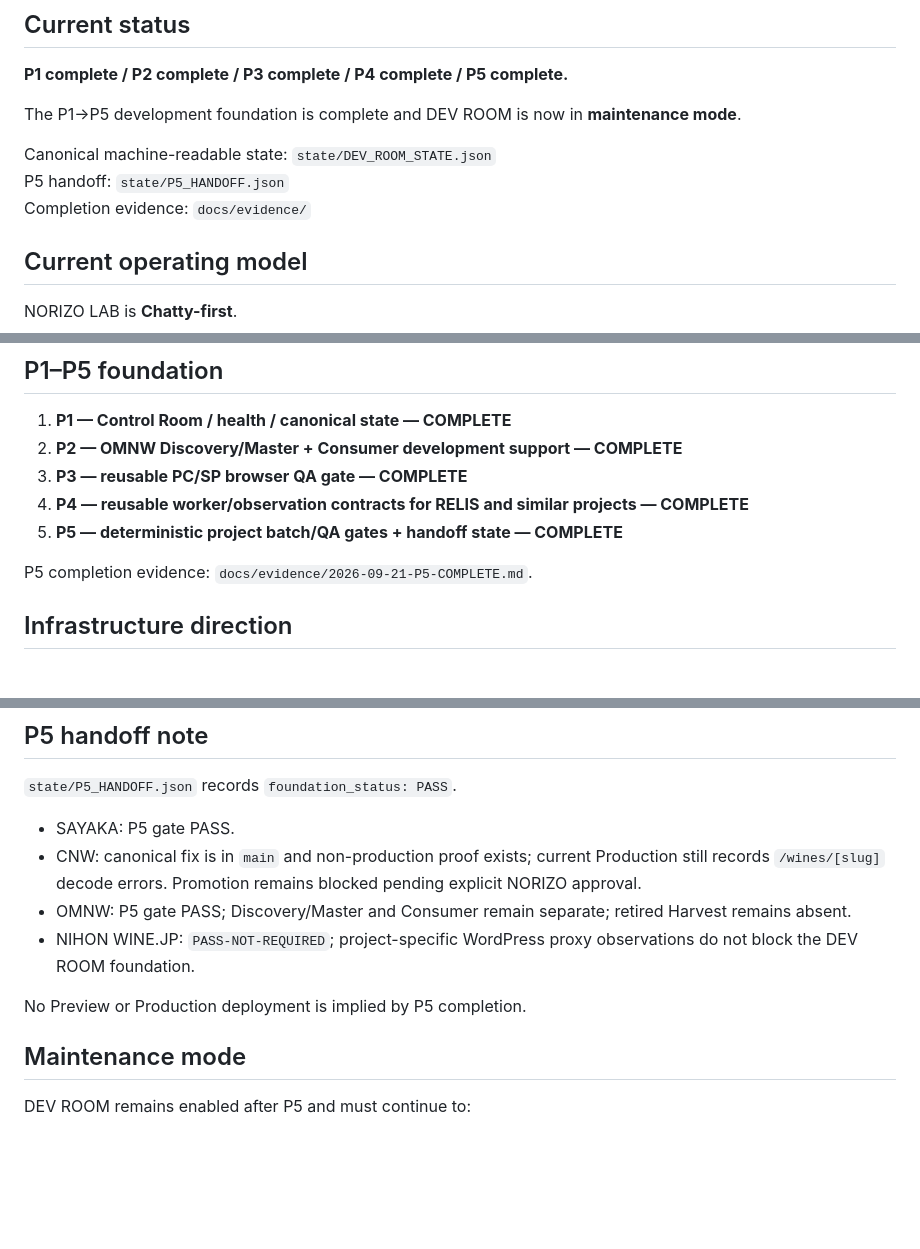
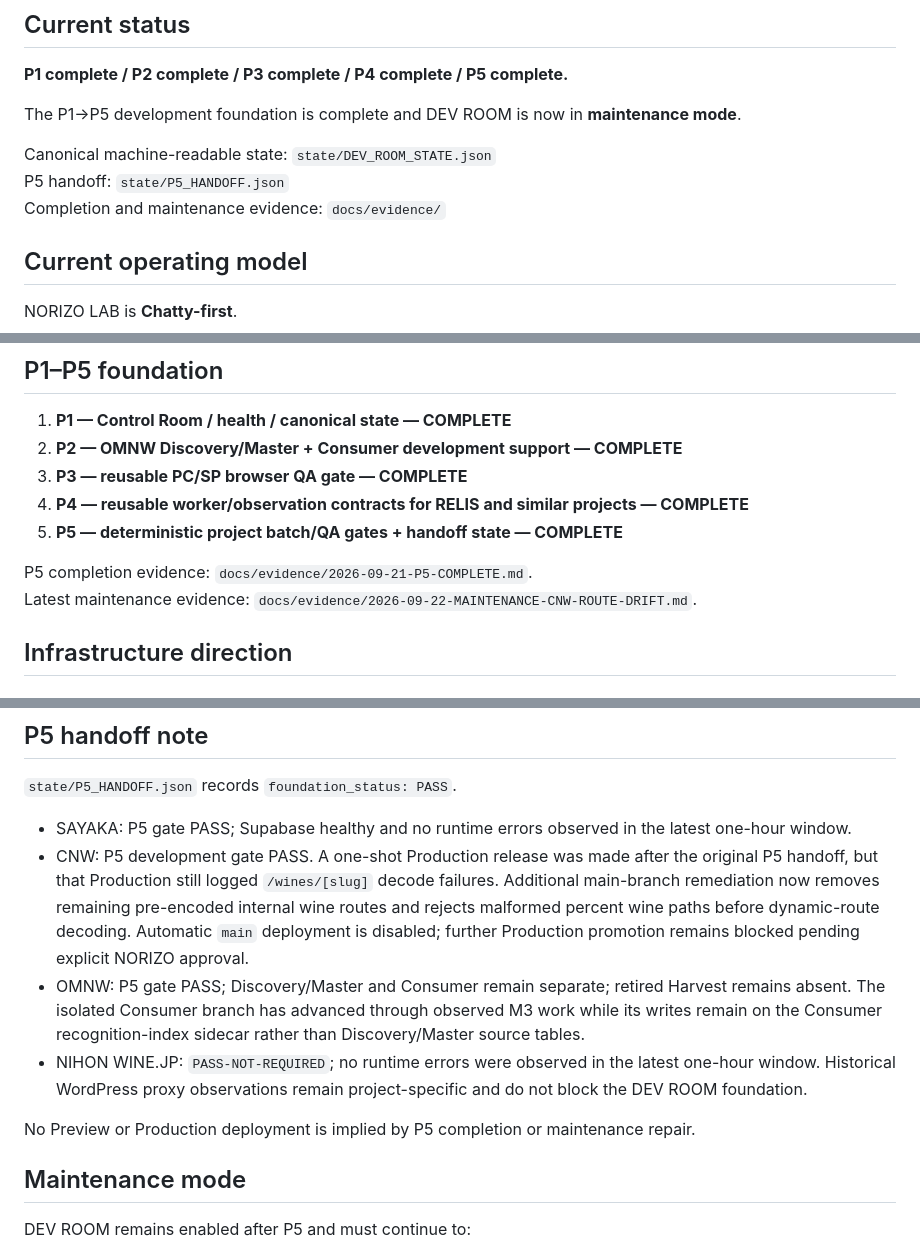
Before and after one commit to NORIZO0201/norizo-dev-room, a Markdown page: docs/STATUS.md, 3 parts joined by grey strips. GitHub-like rendering; blank space fills up the shorter version.

Commit message:
docs: refresh DEV ROOM maintenance status

```diff
--- a/docs/STATUS.md
+++ b/docs/STATUS.md
@@ -10,7 +10,7 @@ The P1→P5 development foundation is complete and DEV ROOM is now in **maintena
 
 Canonical machine-readable state: `state/DEV_ROOM_STATE.json`
 P5 handoff: `state/P5_HANDOFF.json`
-Completion evidence: `docs/evidence/`
+Completion and maintenance evidence: `docs/evidence/`
 
 ## Current operating model
 
@@ -32,6 +32,7 @@ NORIZO LAB is **Chatty-first**.
 5. **P5 — deterministic project batch/QA gates + handoff state — COMPLETE**
 
 P5 completion evidence: `docs/evidence/2026-09-21-P5-COMPLETE.md`.
+Latest maintenance evidence: `docs/evidence/2026-09-22-MAINTENANCE-CNW-ROUTE-DRIFT.md`.
 
 ## Infrastructure direction
 
@@ -56,12 +57,12 @@ Local/tooling QA → Preview only when NORIZO asks → NORIZO confirmation → P
 
 `state/P5_HANDOFF.json` records `foundation_status: PASS`.
 
-- SAYAKA: P5 gate PASS.
-- CNW: canonical fix is in `main` and non-production proof exists; current Production still records `/wines/[slug]` decode errors. Promotion remains blocked pending explicit NORIZO approval.
-- OMNW: P5 gate PASS; Discovery/Master and Consumer remain separate; retired Harvest remains absent.
-- NIHON WINE.JP: `PASS-NOT-REQUIRED`; project-specific WordPress proxy observations do not block the DEV ROOM foundation.
+- SAYAKA: P5 gate PASS; Supabase healthy and no runtime errors observed in the latest one-hour window.
+- CNW: P5 development gate PASS. A one-shot Production release was made after the original P5 handoff, but that Production still logged `/wines/[slug]` decode failures. Additional main-branch remediation now removes remaining pre-encoded internal wine routes and rejects malformed percent wine paths before dynamic-route decoding. Automatic `main` deployment is disabled; further Production promotion remains blocked pending explicit NORIZO approval.
+- OMNW: P5 gate PASS; Discovery/Master and Consumer remain separate; retired Harvest remains absent. The isolated Consumer branch has advanced through observed M3 work while its writes remain on the Consumer recognition-index sidecar rather than Discovery/Master source tables.
+- NIHON WINE.JP: `PASS-NOT-REQUIRED`; no runtime errors were observed in the latest one-hour window. Historical WordPress proxy observations remain project-specific and do not block the DEV ROOM foundation.
 
-No Preview or Production deployment is implied by P5 completion.
+No Preview or Production deployment is implied by P5 completion or maintenance repair.
 
 ## Maintenance mode
 
```
Also changed, not shown: other parts of docs/STATUS.md (+1 -1 lines).
